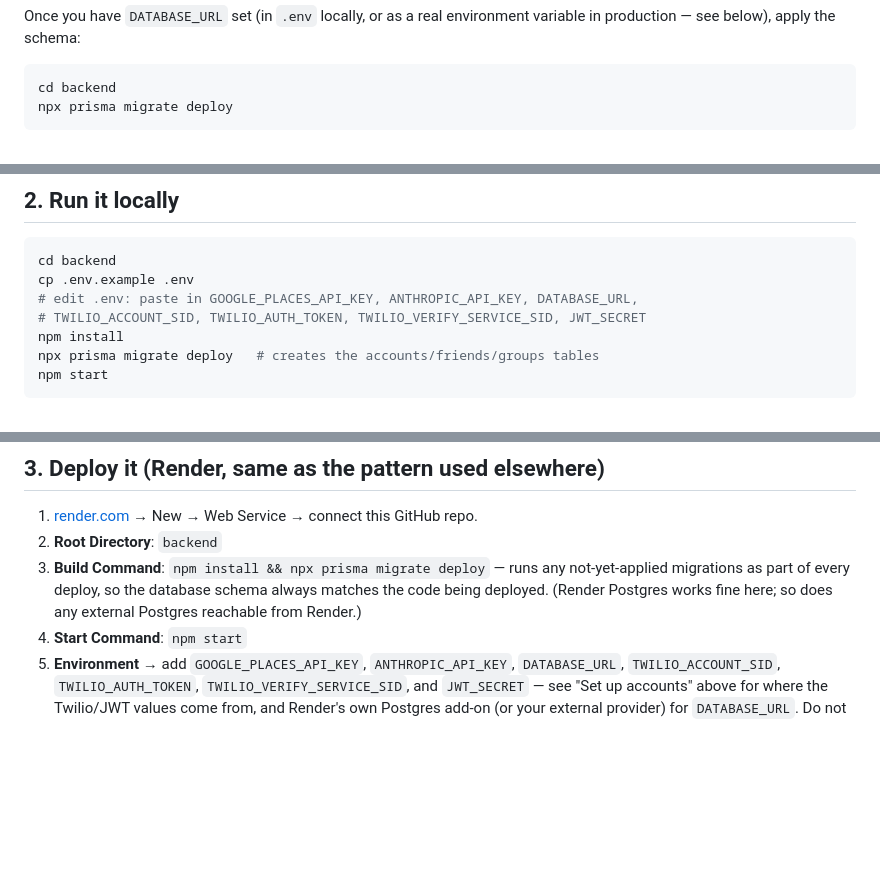
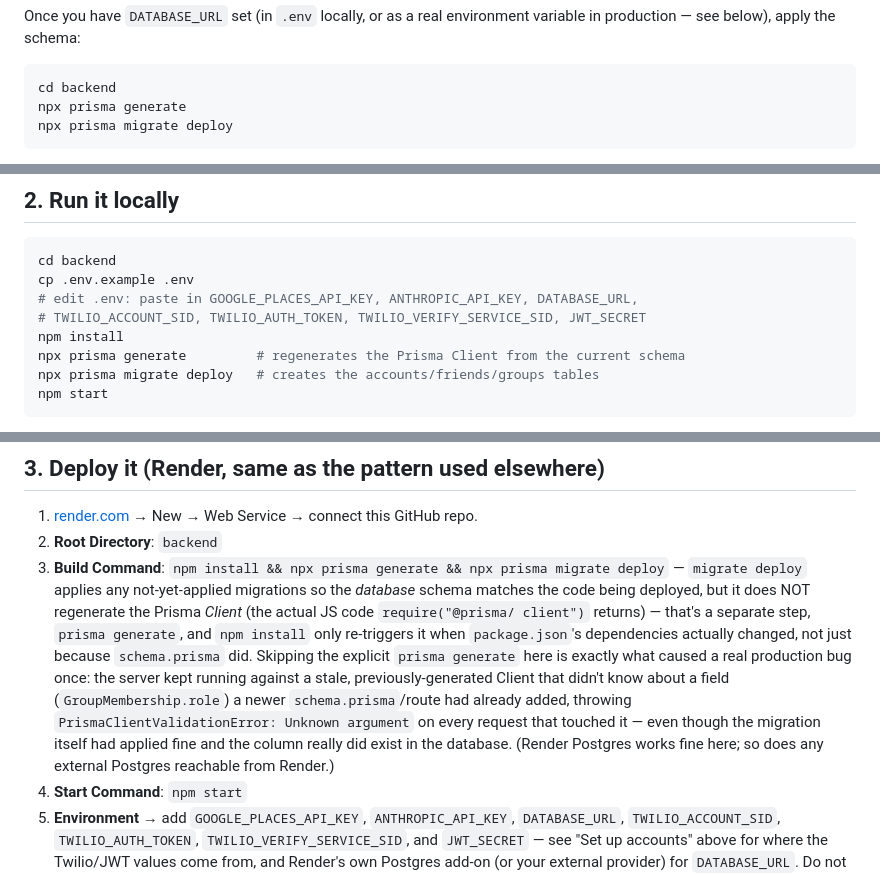
Before and after one commit to surajtolani/Home-Eats, a Markdown page: backend/README.md, 3 parts joined by grey strips. Drawn GitHub-style; blank space fills up the shorter version.

Commit message:
Document the missing 'prisma generate' step that caused a live 500 error
Real production bug: POST /groups was throwing
PrismaClientValidationError: Unknown argument `role` on Render,
even though the migration adding that column had applied fine and
the column genuinely existed in the database. Root cause: `npx prisma
migrate deploy` only applies pending *migrations* (the SQL/database
changes) — it does not regenerate the Prisma *Client* (the actual
generated JS code the server imports), and `npm install` only
re-triggers that generation when package.json's dependencies changed,
not just because schema.prisma did. The deployed server was still
running against a Prisma Client generated before Phase 3 added
GroupMembership.role, with no code-level indication anything was
stale until a request actually hit that field.

Documented the fix (an explicit `npx prisma generate` step, both in
the Render build command and the local-dev instructions) with the
real failure mode spelled out, so the next schema change doesn't
silently reintroduce this. The actual Render build command itself
needs updating in the Render dashboard directly (not something this
repo can fix on its own) — this commit is the documentation/prevention
side of the fix.

Co-Authored-By: Claude Sonnet 5 <noreply@anthropic.com>
Claude-Session: https://claude.ai/code/session_01EAmWR4U9uvwrT6a1NrT4BG

````diff
--- a/backend/README.md
+++ b/backend/README.md
@@ -60,6 +60,7 @@ environment variable in production — see below), apply the schema:
 
 ```bash
 cd backend
+npx prisma generate
 npx prisma migrate deploy
 ```
 
@@ -114,6 +115,7 @@ cp .env.example .env
 # edit .env: paste in GOOGLE_PLACES_API_KEY, ANTHROPIC_API_KEY, DATABASE_URL,
 # TWILIO_ACCOUNT_SID, TWILIO_AUTH_TOKEN, TWILIO_VERIFY_SERVICE_SID, JWT_SECRET
 npm install
+npx prisma generate         # regenerates the Prisma Client from the current schema
 npx prisma migrate deploy   # creates the accounts/friends/groups tables
 npm start
 ```
@@ -159,10 +161,22 @@ curl "http://localhost:4000/recipe-library/mine" -H "Authorization: Bearer <toke
 1. [render.com](https://render.com) → New → Web Service → connect this
    GitHub repo.
 2. **Root Directory**: `backend`
-3. **Build Command**: `npm install && npx prisma migrate deploy`
-   — runs any not-yet-applied migrations as part of every deploy, so the
-   database schema always matches the code being deployed. (Render Postgres
-   works fine here; so does any external Postgres reachable from Render.)
+3. **Build Command**: `npm install && npx prisma generate && npx prisma migrate deploy`
+   — `migrate deploy` applies any not-yet-applied migrations so the
+   *database* schema matches the code being deployed, but it does NOT
+   regenerate the Prisma *Client* (the actual JS code `require("@prisma/
+   client")` returns) — that's a separate step, `prisma generate`, and
+   `npm install` only re-triggers it when `package.json`'s dependencies
+   actually changed, not just because `schema.prisma` did. Skipping the
+   explicit `prisma generate` here is exactly what caused a real
+   production bug once: the server kept running against a stale,
+   previously-generated Client that didn't know about a field
+   (`GroupMembership.role`) a newer `schema.prisma`/route had already
+   added, throwing `PrismaClientValidationError: Unknown argument`
+   on every request that touched it — even though the migration itself
+   had applied fine and the column really did exist in the database.
+   (Render Postgres works fine here; so does any external Postgres
+   reachable from Render.)
 4. **Start Command**: `npm start`
 5. **Environment** → add `GOOGLE_PLACES_API_KEY`, `ANTHROPIC_API_KEY`,
    `DATABASE_URL`, `TWILIO_ACCOUNT_SID`, `TWILIO_AUTH_TOKEN`,
````
